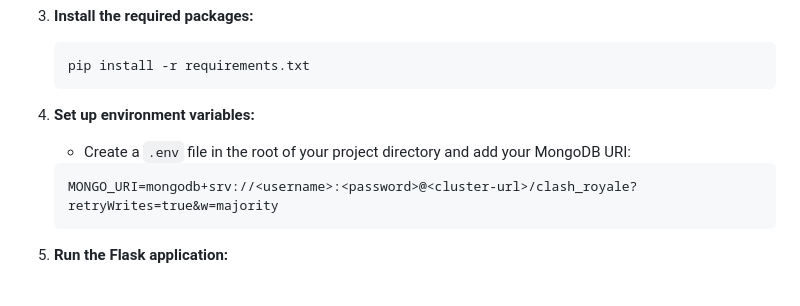
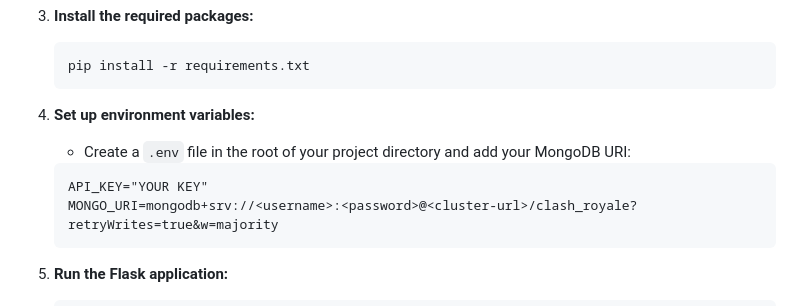
Before and after one commit to pedronatanaelfs/clash_royale_bd, a Markdown page: README.md, the part around the change. GitHub-like rendering.

````diff
--- a/README.md
+++ b/README.md
@@ -34,6 +34,7 @@ This project aims to store and analyze battle data from the game Clash Royale in
 4. **Set up environment variables:**
     - Create a `.env` file in the root of your project directory and add your MongoDB URI:
     ```plaintext
+    API_KEY="YOUR KEY"
     MONGO_URI=mongodb+srv://<username>:<password>@<cluster-url>/clash_royale?retryWrites=true&w=majority
     ```
 
````
